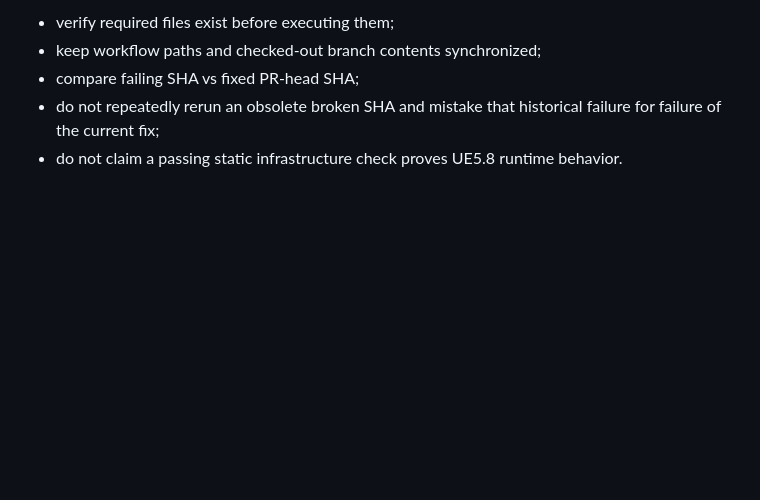
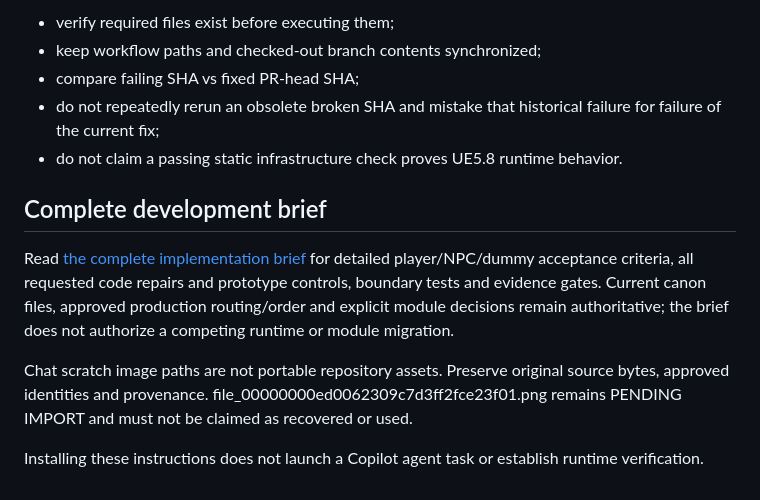
Before and after one commit to Dlomotion/Echohearts, a Markdown page: .github/copilot-instructions.md, the part around the change. Rendered like a GitHub page; blank space fills up the shorter version.

Commit message:
Link full Copilot acceptance criteria and attachment evidence requirements

```diff
--- a/.github/copilot-instructions.md
+++ b/.github/copilot-instructions.md
@@ -547,3 +547,12 @@ Preserve this lesson:
 - compare failing SHA vs fixed PR-head SHA;
 - do not repeatedly rerun an obsolete broken SHA and mistake that historical failure for failure of the current fix;
 - do not claim a passing static infrastructure check proves UE5.8 runtime behavior.
+
+
+## Complete development brief
+
+Read [the complete implementation brief](../docs/ECHOHEARTS_COPILOT_MASTER_DEVELOPMENT_PROMPT.md) for detailed player/NPC/dummy acceptance criteria, all requested code repairs and prototype controls, boundary tests and evidence gates. Current canon files, approved production routing/order and explicit module decisions remain authoritative; the brief does not authorize a competing runtime or module migration.
+
+Chat scratch image paths are not portable repository assets. Preserve original source bytes, approved identities and provenance. file_00000000ed0062309c7d3ff2fce23f01.png remains PENDING IMPORT and must not be claimed as recovered or used.
+
+Installing these instructions does not launch a Copilot agent task or establish runtime verification.
```
